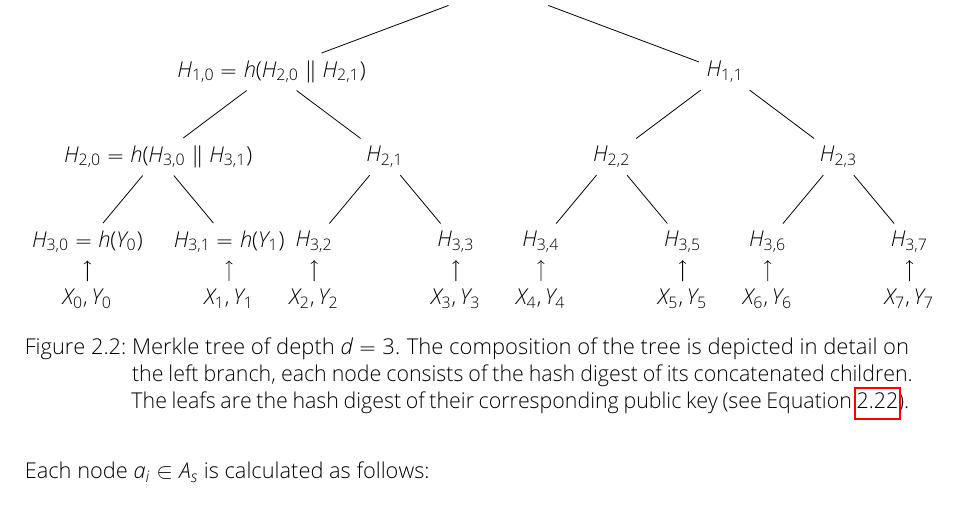
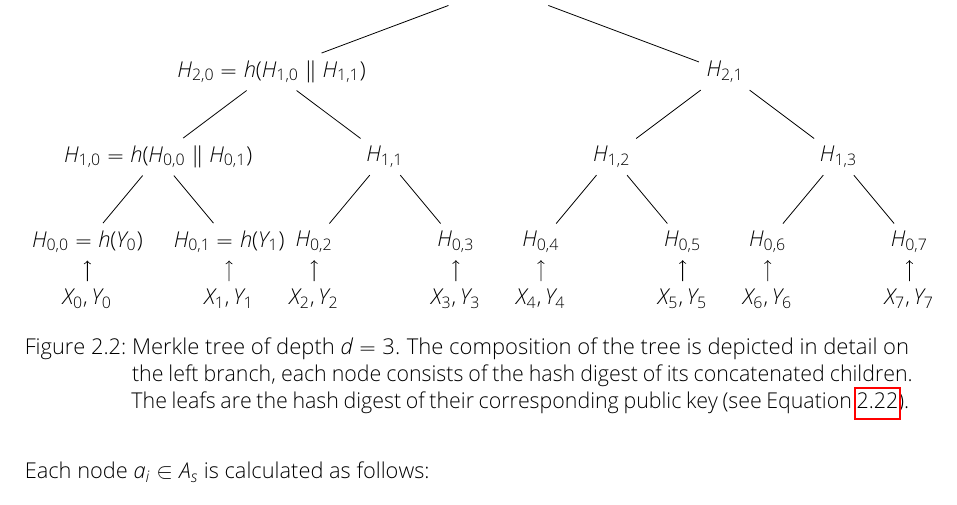
Before and after one commit to Amyy/master_thesis, a LaTeX thesis (thesis.tex, which reads chapters/background.tex): part of page 12 of 15, cut so that both start at the same text. Compiled offline with pdfLaTeX.

Commit message:
1st general merkle tree: inversed depth/height according to paper
- finished inversing the depth of the merkle tree

```diff
--- a/chapters/background.tex
+++ b/chapters/background.tex
@@ -281,46 +281,46 @@ Y_{MSS} &= H_{d,0} \nonumber
     level 3/.style = {sibling distance = 2.5cm},
     level 4/.style = {level distance = 1cm}
 ]
-\node {$H_{0,0} = h(H_{1,0} \concat H_{1,1}) = Y_{MSS}$}
-	child { node {$H_{1,0} = h(H_{2,0} \concat H_{2,1})$}
-		child { node {$H_{2,0} = h(H_{3,0} \concat H_{3,1})$}
-			child{ node {$H_{3,0} = h(Y_0)$}
+\node {$H_{3,0} = h(H_{2,0} \concat H_{2,1}) = Y_{MSS}$}
+	child { node {$H_{2,0} = h(H_{1,0} \concat H_{1,1})$}
+		child { node {$H_{1,0} = h(H_{0,0} \concat H_{0,1})$}
+			child{ node {$H_{0,0} = h(Y_0)$}
 				child{ node {$X_0, Y_0$} edge from parent[<-]
 				}
 			}
-			child{ node {$H_{3,1} = h(Y_1)$}
+			child{ node {$H_{0,1} = h(Y_1)$}
 				child{ node {$X_1, Y_1$} edge from parent[<-]
 				}
 			}
 		}
-		child { node {$H_{2,1}$}
-			child{ node {$H_{3,2}$}
+		child { node {$H_{1,1}$}
+			child{ node {$H_{0,2}$}
 				child{ node {$X_2, Y_2$} edge from parent[<-]
 				}
 			}
-			child{ node {$H_{3,3}$}
+			child{ node {$H_{0,3}$}
 				child{ node {$X_3,Y_3$} edge from parent[<-]
 				}
 			}
 		}
 	}
-	child { node {$H_{1,1}$}
-		child { node {$H_{2,2}$}
-			child {node {$H_{3,4}$}
+	child { node {$H_{2,1}$}
+		child { node {$H_{1,2}$}
+			child {node {$H_{0,4}$}
 				child{ node {$X_4, Y_4$} edge from parent[<-]
 				}
 			}
-			child {node {$H_{3,5}$}
+			child {node {$H_{0,5}$}
 				child{ node {$X_5,Y_5$} edge from parent[<-]
 				}
 			}
 		}
-		child { node {$H_{2,3}$}
-			child {node {$H_{3,6}$}
+		child { node {$H_{1,3}$}
+			child {node {$H_{0,6}$}
 				child{ node {$X_6,Y_6$} edge from parent[<-]
 				}
 			}
-			child {node {$H_{3,7}$}
+			child {node {$H_{0,7}$}
 				child{ node {$X_7,Y_7$} edge from parent[<-]
 				}
 			}
```
